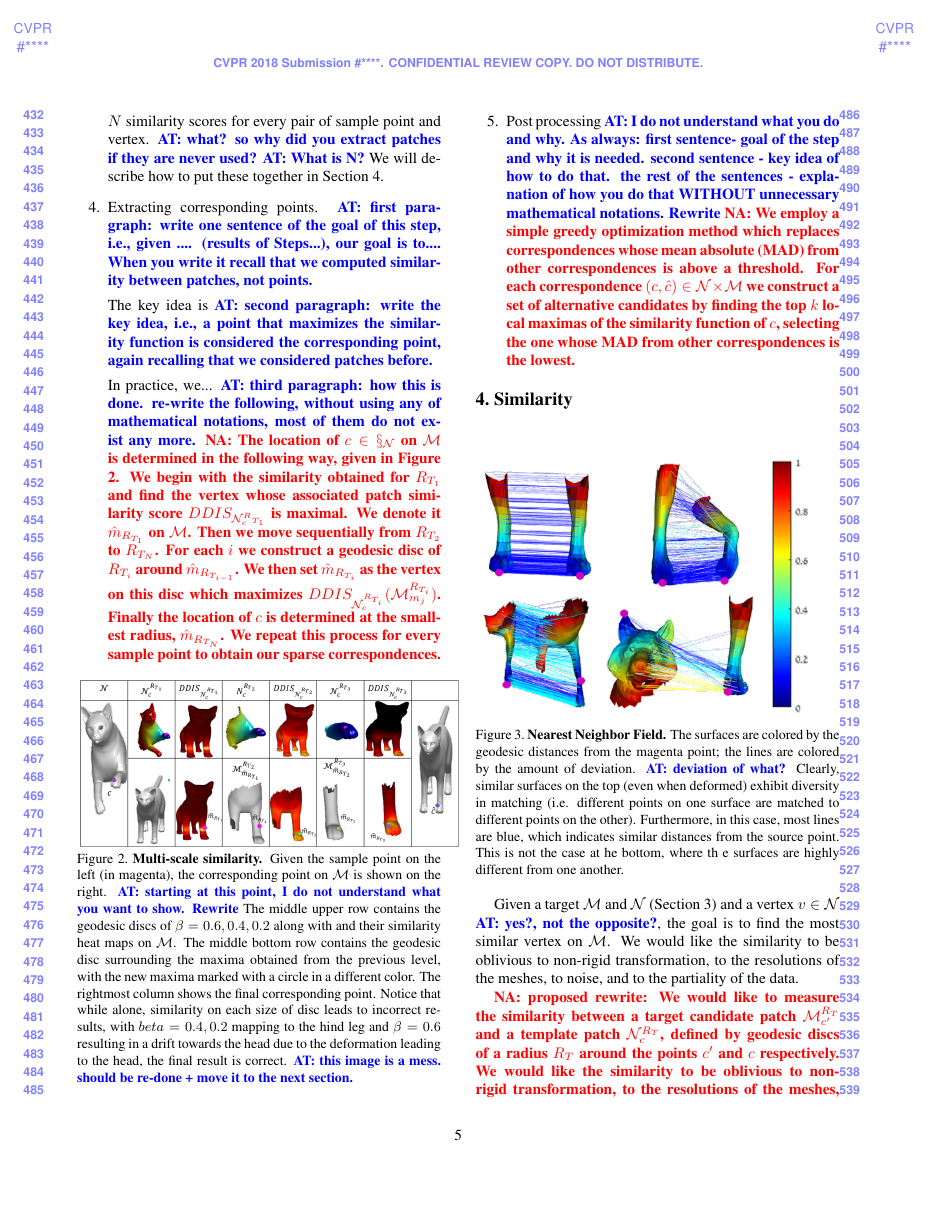
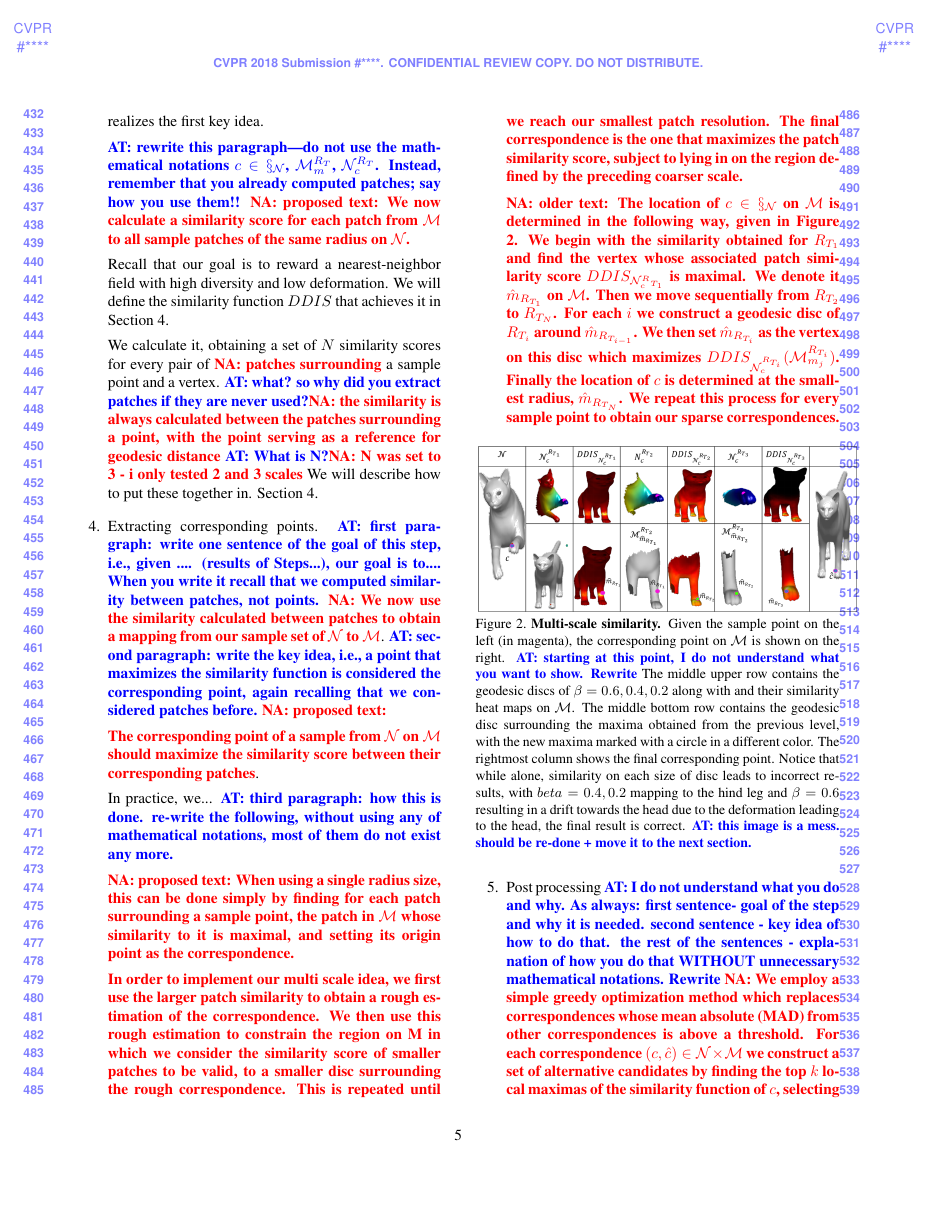
Before and after one commit to pitbullil/Deformable-Diversity-Similarity-for-Partial-Matching-of-3D-Shapes, a LaTeX paper (egpaper_for_review.tex): page 5 of 14. Compiled offline with pdfLaTeX.

Commit message:
Another attempt

```diff
--- a/egpaper_for_review.tex
+++ b/egpaper_for_review.tex
@@ -283,15 +290,16 @@ Therefore, our algorithm, which is illustrated in Figure~\ref{fig:overview}, con
 
     \ayellet{rewrite this paragraph---do not use the mathematical notations $c\in\S_\mathcal{N}$, ${\mathcal{M}^{R_T}_{m}}$, ${\mathcal{N}^{R_T}_{c}}$.
     Instead, remember that you already computed patches; say how you use them!!}
-    Given a sample $c\in\S_\mathcal{N}$ , we compute for each vertex on the target surface $m\in\mathcal{M}$  the similarity score between its associated surface patch ${\mathcal{M}^{R_T}_{m}}$, and the surface patch associated with the sample ${\mathcal{N}^{R_T}_{c}}$.
+    \nadav{proposed text:
+    We now calculate a similarity score for each patch from $\mathcal{M}$ to all sample patches of the same radius on $\mathcal{N}$. }
 
     Recall that our goal is to reward a nearest-neighbor field with high diversity and low deformation.
     We will define the similarity function $DDIS$ that achieves it  in Section~\ref{sec:similarity}.
 
-    To implement the multi-scale idea, Steps 2 \& 3 are performed for $N$ different values of $R_T$, obtaining a set of $N$ similarity scores for every pair of sample point and vertex.
-    \ayellet{what? so why did you extract patches if they are never used?}
-    \ayellet{What is N?}
-    We will describe how to put these together in Section~\ref{sec:similarity}.
+    We calculate it, obtaining a set of $N$ similarity scores for every pair of \nadav{patches surrounding} a sample point and a vertex.
+    \ayellet{what? so why did you extract patches if they are never used?}\nadav{the similarity is always calculated between the patches surrounding a point, with the point serving as a reference for geodesic distance}
+    \ayellet{What is N?}\nadav{N was set to 3 - i only tested 2 and 3 scales}
+    We will describe how to put these together in. Section~\ref{sec:similarity}.
 
     % \textbf{Refinement.} The goal of this stage is to achieve better correspondences based on simple global tests and constraints
     % \begin{itemize}
@@ -301,13 +309,26 @@ Therefore, our algorithm, which is illustrated in Figure~\ref{fig:overview}, con
 
     \item{Extracting corresponding points.}
     \ayellet{first paragraph: write one sentence of the goal of this step, i.e., given .... (results of Steps...), our goal is to.... When you write it recall that we computed similarity between patches, not points.}
+    \nadav{We now use the similarity calculated between patches to obtain a mapping from our sample set of $\mathcal{N}$ to $\mathcal{M}$}.
+    \ayellet{second paragraph: write the key idea, i.e., a point that maximizes the similarity function is considered the corresponding point, again recalling that we considered patches before.}
+    \nadav{proposed text:
 
-    The key idea is
-    \ayellet{second paragraph: write the key idea, i.e., a point that maximizes the similarity function is considered the corresponding point, again recalling that we considered patches before.}
+    The corresponding point of a sample from $\mathcal{N}$ on $\mathcal{M}$ should maximize the similarity score between their corresponding patches}.
 
     In practice, we...
     \ayellet{third paragraph: how this is done. re-write the following, without using any of  mathematical notations, most of them do not exist any more.}
-    \nadav{The location of $c\in\S_\mathcal{N}$ on $\mathcal{M}$ is determined in the following way, given in Figure ~\ref{fig:multiscale}. We begin with the similarity obtained for $R_{T_1}$ and find the vertex whose associated patch similarity score $DDIS_{\mathcal{N}_c^R_{T_1}}$ is maximal. We denote it $\hat{m}_{R_{T_1}}$ on $\mathcal{M}$. Then we move sequentially from $R_{T_2}$ to $R_{T_N}$. For each $i$ we construct a geodesic disc of $R_{T_i}$ around $\hat{m}_{R_{T_{i-1}}}$. We then set $\hat{m}_{R_{T_i}}$ as the vertex on this disc which maximizes $DDIS_{\mathcal{N}^{R_{T_i}}_{c}}(\mathcal{M}_{m_j}^{R_{T_i}})$. Finally the location of $c$ is determined at the smallest radius,  $\hat{m}_{R_{T_N}}$. We repeat this process for every sample point to obtain our sparse correspondences.}
+
+    %this would be the process if we only used a single size of geodesic disc
+    \nadav{proposed text: When using a single radius size, this can be done simply by finding for each patch surrounding a sample point, the patch in $\mathcal{M}$ whose similarity to it is maximal, and setting its origin point as the correspondence.
+
+    %this is the multiscale addition
+    In order to implement our multi scale idea, we first use the larger patch similarity to obtain a rough estimation of the correspondence.
+    We then use this rough estimation to constrain the region on \mathcal{M} in which we consider the similarity score of smaller patches to be valid, to a smaller disc surrounding the rough correspondence. This is repeated until we reach our smallest patch resolution. The final correspondence is the one that maximizes the patch similarity score, subject to lying in on the region defined by the preceding coarser scale.
+    }
+
+
+    \nadav{older text:
+    The location of $c\in\S_\mathcal{N}$ on $\mathcal{M}$ is determined in the following way, given in Figure ~\ref{fig:multiscale}. We begin with the similarity obtained for $R_{T_1}$ and find the vertex whose associated patch similarity score $DDIS_{\mathcal{N}_c^R_{T_1}}$ is maximal. We denote it $\hat{m}_{R_{T_1}}$ on $\mathcal{M}$. Then we move sequentially from $R_{T_2}$ to $R_{T_N}$. For each $i$ we construct a geodesic disc of $R_{T_i}$ around $\hat{m}_{R_{T_{i-1}}}$. We then set $\hat{m}_{R_{T_i}}$ as the vertex on this disc which maximizes $DDIS_{\mathcal{N}^{R_{T_i}}_{c}}(\mathcal{M}_{m_j}^{R_{T_i}})$. Finally the location of $c$ is determined at the smallest radius,  $\hat{m}_{R_{T_N}}$. We repeat this process for every sample point to obtain our sparse correspondences.}
 
     \begin{figure}[htb]
 	\includegraphics[width=0.5\textwidth]{figures/MultiScaleDis.png}
@@ -346,10 +367,10 @@ Therefore, our algorithm, which is illustrated in Figure~\ref{fig:overview}, con
 \begin{figure}[htb]
 	\includegraphics[width=0.5\textwidth]{figures/DDIS2.png}
 	\caption{{\bf Nearest Neighbor Field.}
-		The surfaces are colored by the geodesic distances from the magenta point; the lines are colored by the amount of deviation. \ayellet{deviation of what?}
+		The surfaces are colored by the geodesic distances from the magenta point; the lines are colored by the \nadav{difference of geodesic distances from the purple point}. \ayellet{deviation of what?}
 		Clearly, similar surfaces on the top (even when deformed) exhibit diversity in matching (i.e. different points on one surface are matched to different points on the other).
 		Furthermore, in this case, most lines are blue, which indicates similar distances from the source point.
-		This is not the case at he bottom, where th e surfaces are highly different from one another.
+		This is not the case at he bottom, where the surfaces are highly different from one another.
 		}
 		\label{fig:NNF}
 \end{figure}
```
Also changed, not shown: egpaper_for_review.tex (9 more changed lines).
